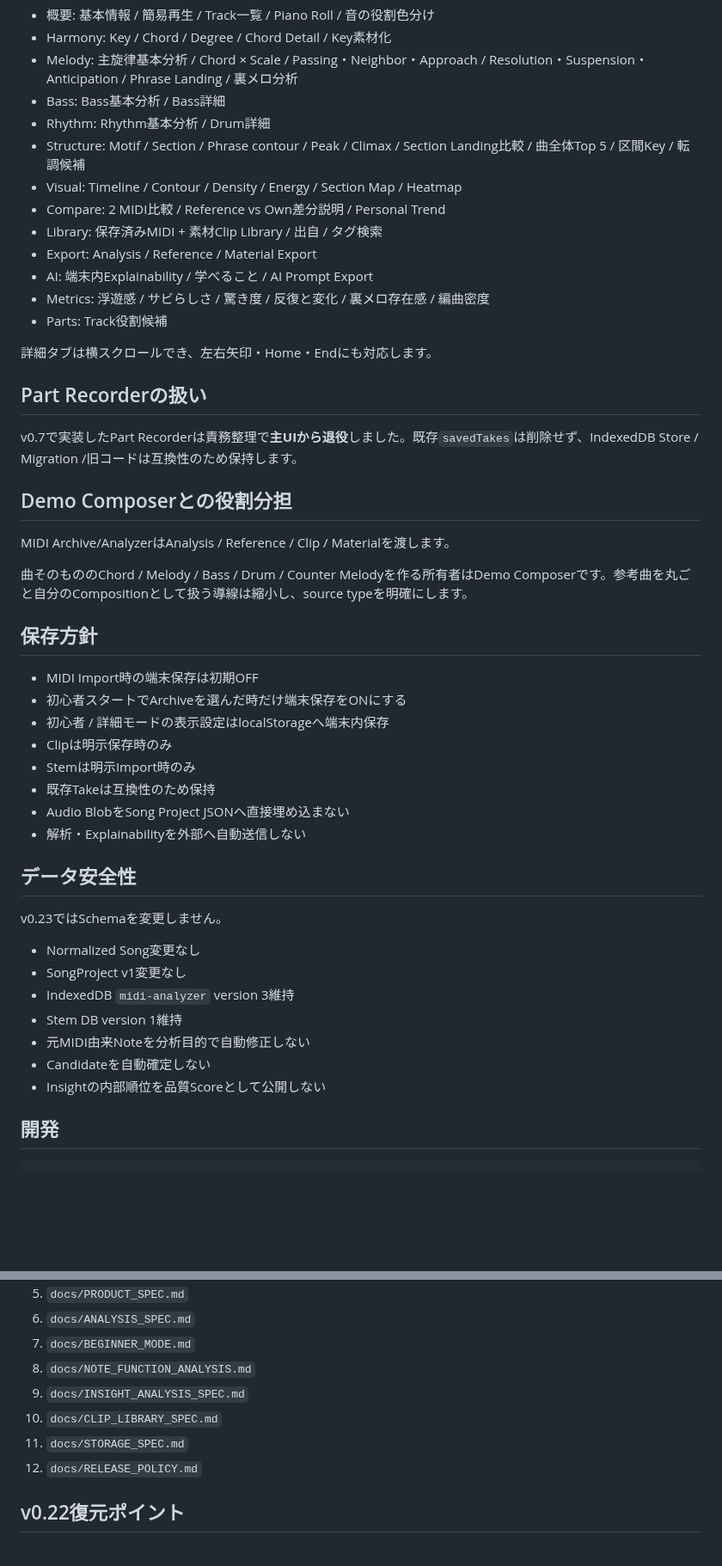
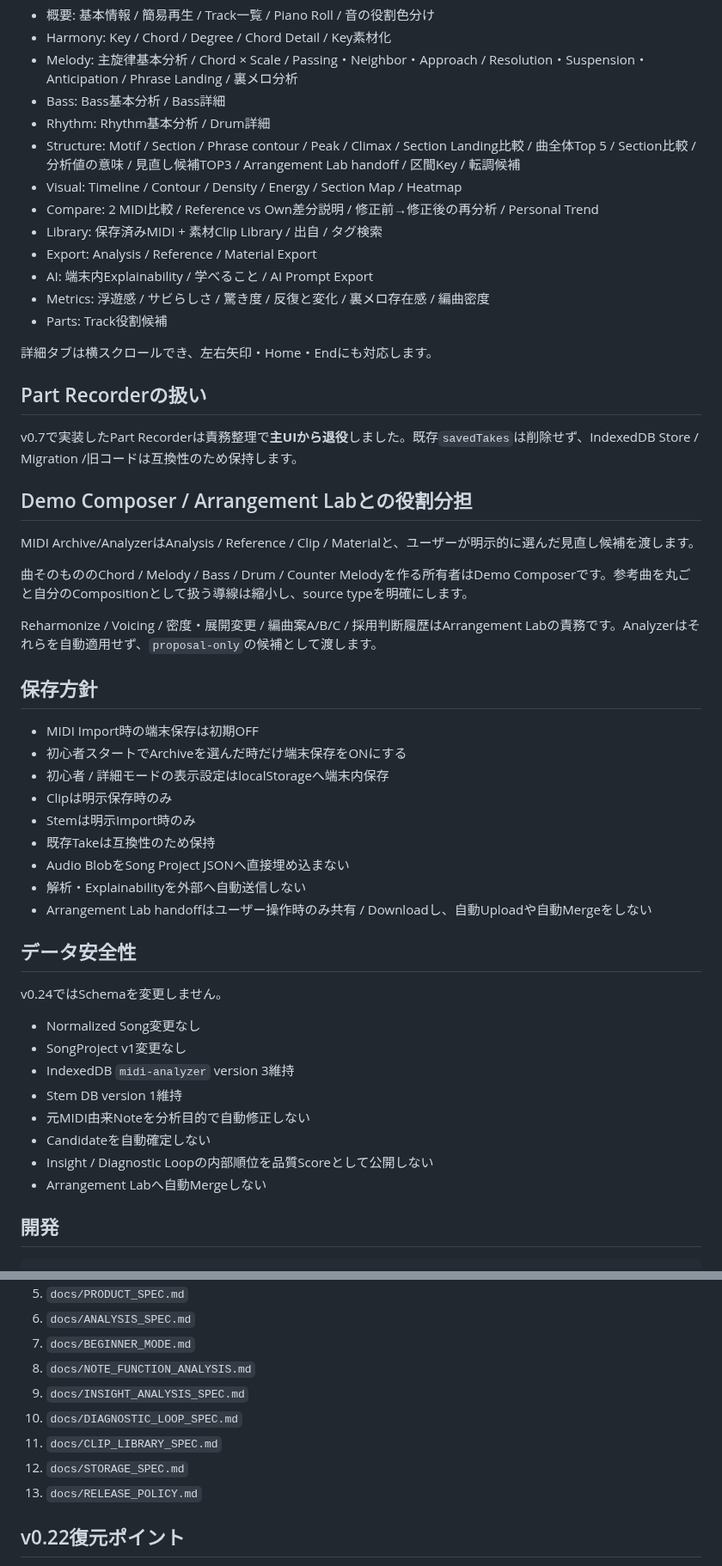
Before and after one commit to tamurayuuki46-cpu/midi-analyzer, a Markdown page: README.md, 2 parts joined by grey strips. Shown at 86% size. Drawn GitHub-style; blank space fills up the shorter version.

Commit message:
docs: document v0.24 diagnostic loop

```diff
--- a/README.md
+++ b/README.md
@@ -166,9 +186,9 @@ MIDI読み込み直後:
 - Melody: 主旋律基本分析 / Chord × Scale / Passing・Neighbor・Approach / Resolution・Suspension・Anticipation / Phrase Landing / 裏メロ分析
 - Bass: Bass基本分析 / Bass詳細
 - Rhythm: Rhythm基本分析 / Drum詳細
-- Structure: Motif / Section / Phrase contour / Peak / Climax / Section Landing比較 / 曲全体Top 5 / 区間Key / 転調候補
+- Structure: Motif / Section / Phrase contour / Peak / Climax / Section Landing比較 / 曲全体Top 5 / Section比較 / 分析値の意味 / 見直し候補TOP3 / Arrangement Lab handoff / 区間Key / 転調候補
 - Visual: Timeline / Contour / Density / Energy / Section Map / Heatmap
-- Compare: 2 MIDI比較 / Reference vs Own差分説明 / Personal Trend
+- Compare: 2 MIDI比較 / Reference vs Own差分説明 / 修正前→修正後の再分析 / Personal Trend
 - Library: 保存済みMIDI + 素材Clip Library / 出自 / タグ検索
 - Export: Analysis / Reference / Material Export
 - AI: 端末内Explainability / 学べること / AI Prompt Export
@@ -181,11 +201,13 @@ MIDI読み込み直後:
 
 v0.7で実装したPart Recorderは責務整理で**主UIから退役**しました。既存`savedTakes`は削除せず、IndexedDB Store / Migration /旧コードは互換性のため保持します。
 
-## Demo Composerとの役割分担
+## Demo Composer / Arrangement Labとの役割分担
 
-MIDI Archive/AnalyzerはAnalysis / Reference / Clip / Materialを渡します。
+MIDI Archive/AnalyzerはAnalysis / Reference / Clip / Materialと、ユーザーが明示的に選んだ見直し候補を渡します。
 
 曲そのもののChord / Melody / Bass / Drum / Counter Melodyを作る所有者はDemo Composerです。参考曲を丸ごと自分のCompositionとして扱う導線は縮小し、source typeを明確にします。
+
+Reharmonize / Voicing / 密度・展開変更 / 編曲案A/B/C / 採用判断履歴はArrangement Labの責務です。Analyzerはそれらを自動適用せず、`proposal-only`の候補として渡します。
 
 ## 保存方針
 
@@ -197,17 +219,19 @@ MIDI Archive/AnalyzerはAnalysis / Reference / Clip / Materialを渡します。
 - 既存Takeは互換性のため保持
 - Audio BlobをSong Project JSONへ直接埋め込まない
 - 解析・Explainabilityを外部へ自動送信しない
+- Arrangement Lab handoffはユーザー操作時のみ共有 / Downloadし、自動Uploadや自動Mergeをしない
 
 ## データ安全性
 
-v0.23ではSchemaを変更しません。
+v0.24ではSchemaを変更しません。
 - Normalized Song変更なし
 - SongProject v1変更なし
 - IndexedDB `midi-analyzer` version 3維持
 - Stem DB version 1維持
 - 元MIDI由来Noteを分析目的で自動修正しない
 - Candidateを自動確定しない
-- Insightの内部順位を品質Scoreとして公開しない
+- Insight / Diagnostic Loopの内部順位を品質Scoreとして公開しない
+- Arrangement Labへ自動Mergeしない
 
 ## 開発
 
@@ -231,9 +255,10 @@ plain HTML/CSS/JavaScript + Vite。
 7. `docs/BEGINNER_MODE.md`
 8. `docs/NOTE_FUNCTION_ANALYSIS.md`
 9. `docs/INSIGHT_ANALYSIS_SPEC.md`
-10. `docs/CLIP_LIBRARY_SPEC.md`
-11. `docs/STORAGE_SPEC.md`
-12. `docs/RELEASE_POLICY.md`
+10. `docs/DIAGNOSTIC_LOOP_SPEC.md`
+11. `docs/CLIP_LIBRARY_SPEC.md`
+12. `docs/STORAGE_SPEC.md`
+13. `docs/RELEASE_POLICY.md`
 
 ## v0.22復元ポイント
 
```
Also changed, not shown: other parts of README.md (+30 -2 lines).
